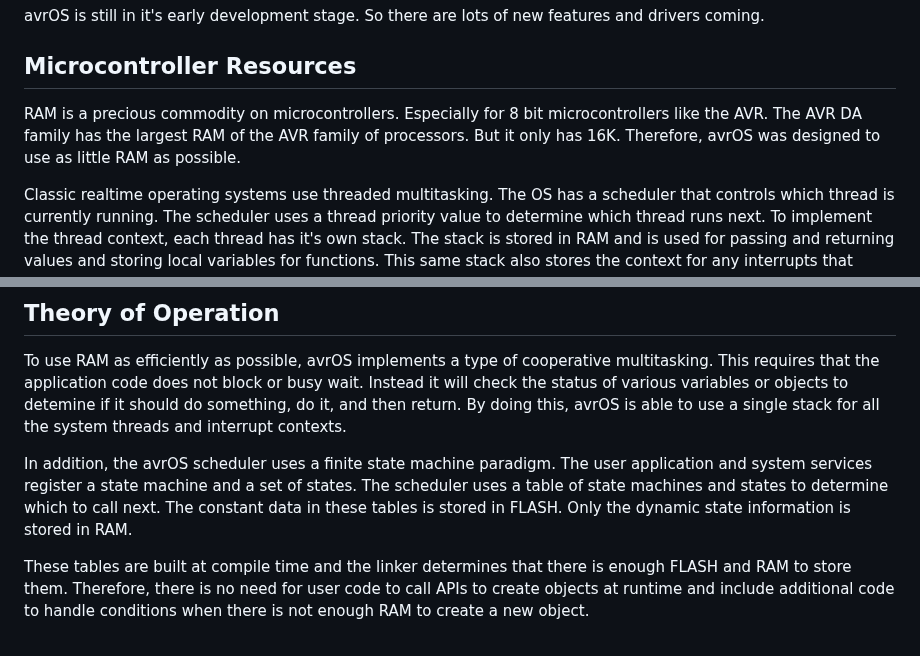
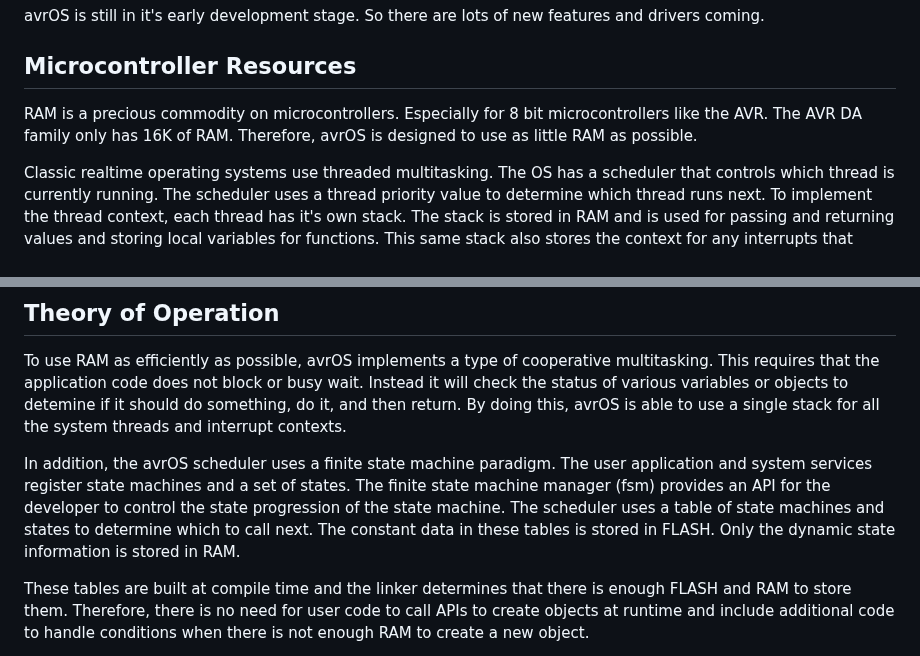
Before and after one commit to racerxr650r/avrOS, a Markdown page: README.md, 2 parts joined by grey strips. Drawn GitHub-style.

Commit message:
Clarified wording in README.md

```diff
--- a/README.md
+++ b/README.md
@@ -30,9 +30,8 @@ features and drivers coming.
 ## Microcontroller Resources
 
 RAM is a precious commodity on microcontrollers. Especially for 8 bit
-microcontrollers like the AVR. The AVR DA family has the largest RAM of the AVR
-family of processors. But it only has 16K. Therefore, avrOS was designed to use
-as little RAM as possible.
+microcontrollers like the AVR. The AVR DA family only has 16K of RAM.
+Therefore, avrOS is designed to use as little RAM as possible.
 
 Classic realtime operating systems use threaded multitasking. The OS has a
 scheduler that controls which thread is currently running. The scheduler uses a
@@ -69,10 +68,12 @@ avrOS is able to use a single stack for all the system threads and interrupt
 contexts.
 
 In addition, the avrOS scheduler uses a finite state machine paradigm. The user
-application and system services register a state machine and a set of states.
-The scheduler uses a table of state machines and states to determine which
-to call next. The constant data in these tables is stored in FLASH. Only the
-dynamic state information is stored in RAM.
+application and system services register state machines and a set of states.
+The finite state machine manager (fsm) provides an API for the developer to
+control the state progression of the state machine. The scheduler uses a table
+of state machines and states to determine which to call next. The constant data
+in these tables is stored in FLASH. Only the dynamic state information is
+stored in RAM.
 
 These tables are built at compile time and the linker determines that there is
 enough FLASH and RAM to store them. Therefore, there is no need for user code
```
